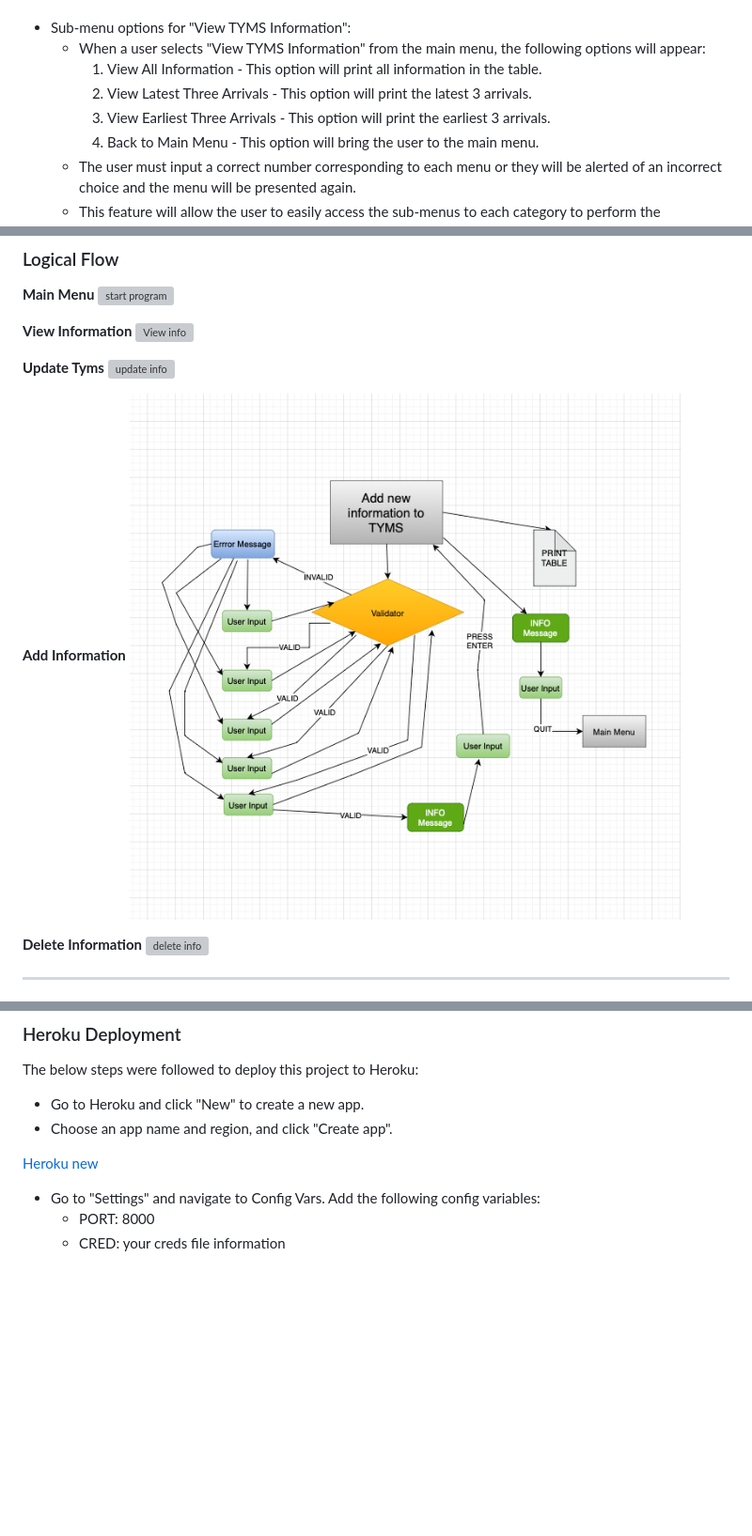
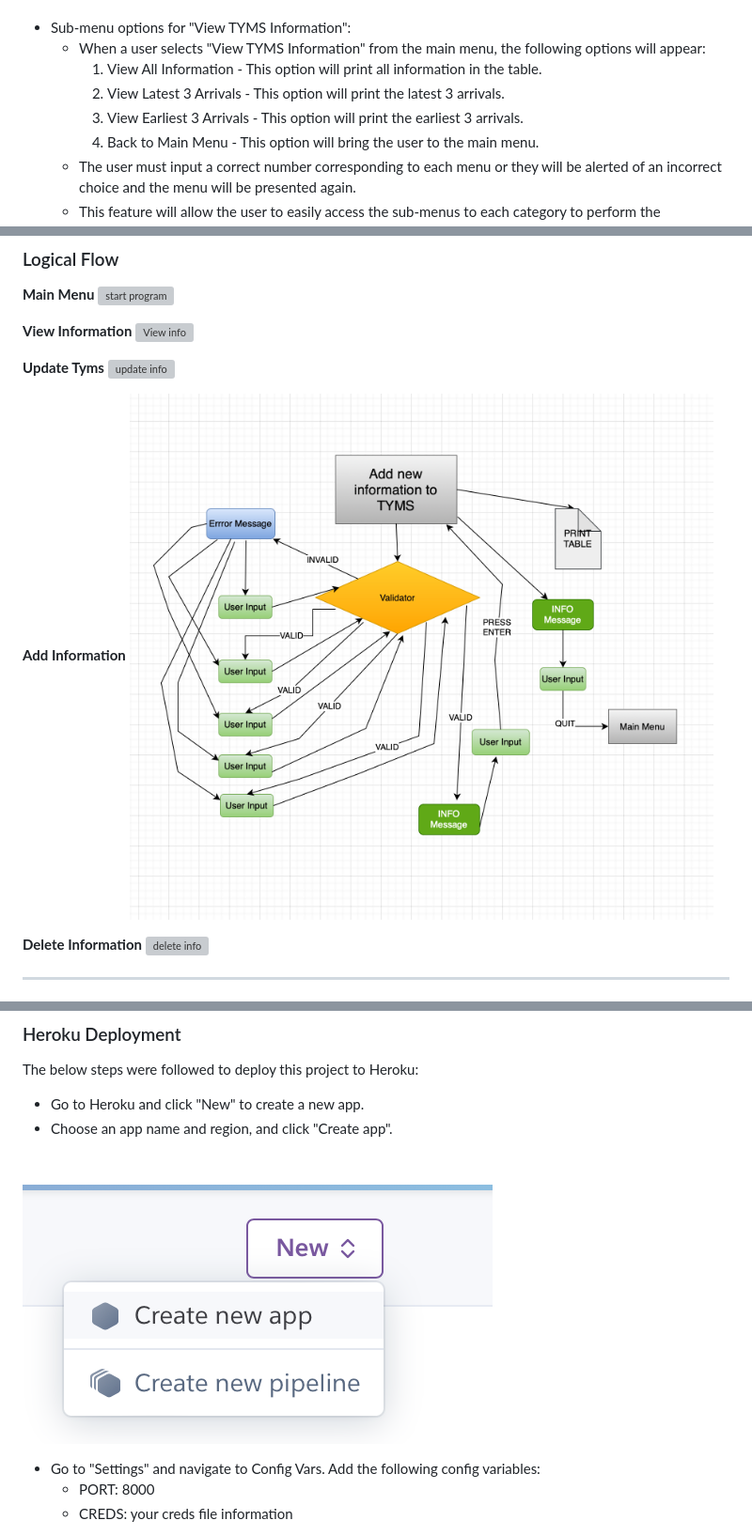
Before and after one commit to SimonPaske/TYMS, a Markdown page: README.md, 3 parts joined by grey strips. Shown: that part at 94% size. GitHub-like rendering; pictures changed too: docs/flowchart/add_new_info.png; blank space fills up the shorter version; grey boxes are pictures that could not be loaded.

Commit message:
Add small changes in README.md

```diff
--- a/README.md
+++ b/README.md
@@ -96,8 +96,8 @@ IMPLEMENTATION
 - Sub-menu options for "View TYMS Information":
   - When a user selects "View TYMS Information" from the main menu, the following options will appear:
     1. View All Information - This option will print all information in the table.
-    2. View Latest Three Arrivals - This option will print the latest 3 arrivals.
-    3. View Earliest Three Arrivals - This option will print the earliest 3 arrivals.
+    2. View Latest 3 Arrivals - This option will print the latest 3 arrivals.
+    3. View Earliest 3 Arrivals - This option will print the earliest 3 arrivals.
     4. Back to Main Menu - This option will bring the user to the main menu.
   - The user must input a correct number corresponding to each menu or they will be alerted of an incorrect choice and the menu will be presented again.
   - This feature will allow the user to easily access the sub-menus to each category to perform the operations needed.
@@ -420,9 +420,9 @@ The below steps were followed to deploy this project to Heroku:
 - Go to Heroku and click "New" to create a new app.
 - Choose an app name and region, and click "Create app".
 
-[Heroku new](docs/screenshots/new.png)
+![new](docs/screenshots/new.png)
 
 - Go to "Settings" and navigate to Config Vars. Add the following config variables:
   - PORT: 8000
-  - CRED: your creds file information
+  - CREDS: your creds file information
 
```
Also changed, not shown: other parts of README.md (+6 -6 lines).
